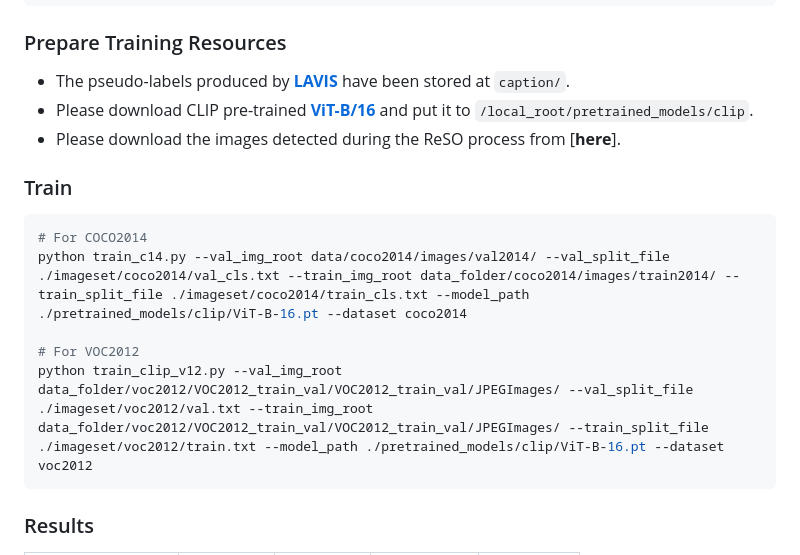
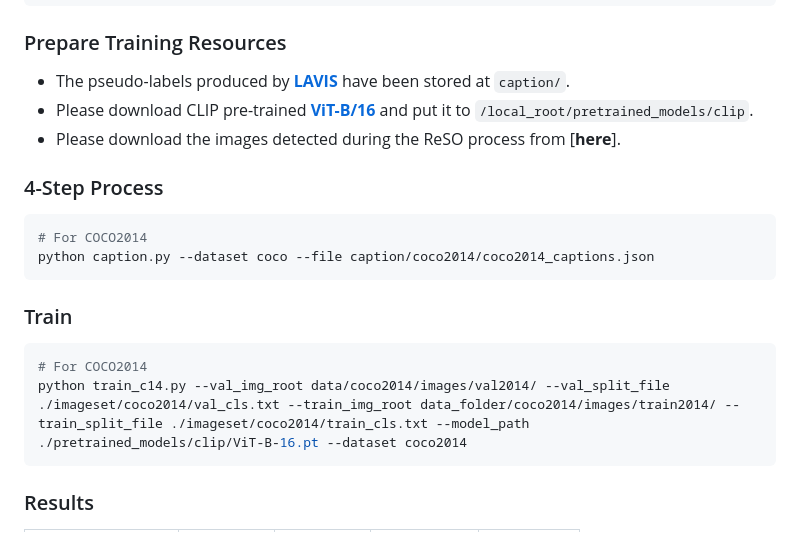
Before and after one commit to yonghyeonjo46/BAC-GCN, a Markdown page: README.md, the part around the change. Rendered like a GitHub page.

````diff
--- a/README.md
+++ b/README.md
@@ -77,14 +77,18 @@ data_folder/
 * Please download the images detected during the ReSO process from [**here**].
 
 
+### 4-Step Process
+
+```bash
+# For COCO2014
+python caption.py --dataset coco --file caption/coco2014/coco2014_captions.json
+```
+
 ### Train
 
 ```bash
 # For COCO2014
 python train_c14.py --val_img_root data/coco2014/images/val2014/ --val_split_file ./imageset/coco2014/val_cls.txt --train_img_root data_folder/coco2014/images/train2014/ --train_split_file ./imageset/coco2014/train_cls.txt --model_path ./pretrained_models/clip/ViT-B-16.pt --dataset coco2014
-
-# For VOC2012
-python train_clip_v12.py --val_img_root data_folder/voc2012/VOC2012_train_val/VOC2012_train_val/JPEGImages/ --val_split_file ./imageset/voc2012/val.txt --train_img_root data_folder/voc2012/VOC2012_train_val/VOC2012_train_val/JPEGImages/ --train_split_file ./imageset/voc2012/train.txt --model_path ./pretrained_models/clip/ViT-B-16.pt --dataset voc2012
 ```
 
 
````
